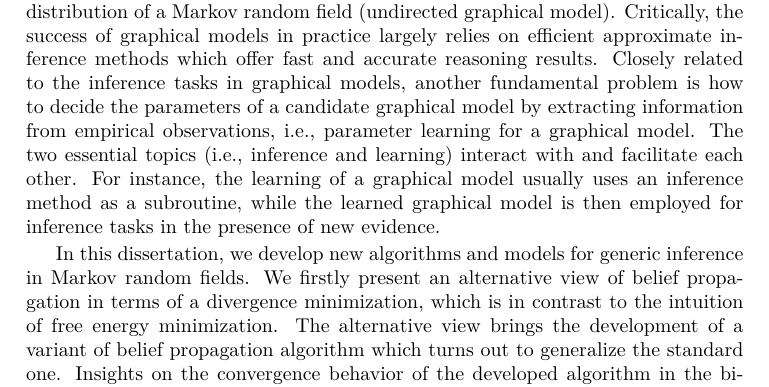
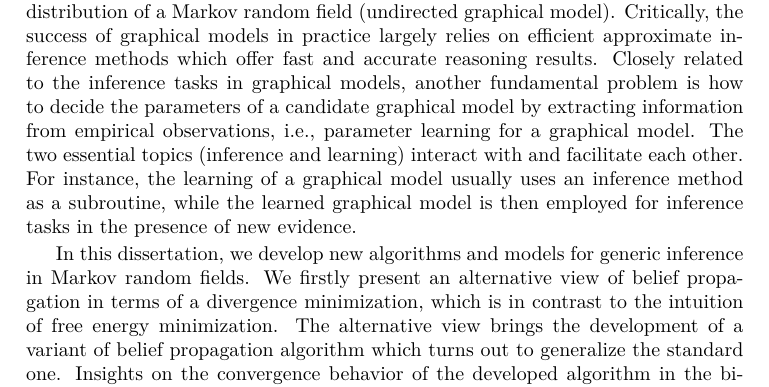
Before and after one commit to FirstHandScientist/phdthesis, a LaTeX thesis (main.tex, which reads source/abstract.tex): part of page 5 of 175, cut so that both start at the same text. Compiled offline with pdfLaTeX.

Commit message:
abstract minor polish

```diff
--- a/source/abstract.tex
+++ b/source/abstract.tex
@@ -1,5 +1,5 @@
 \chapter{Abstract}
-Probabilistic graphical models provide a natural framework for the representation of complex systems and offer straightforward abstraction for the interactions within the systems. Reasoning with help of probabilistic graphical models allows us to answer inference queries with uncertainty following the framework of probability theory. General inference tasks can be to compute marginal probabilities, conditional probabilities of states of a system, or the partition function of the underlining distribution of a Markov random field (undirected graphical model). Critically, the success of graphical models in practice largely relies on efficient approximate inference methods which offer fast and accurate reasoning results. Closely related to the inference tasks in graphical models, another fundamental problem is how to decide the parameters of a candidate graphical model by extracting information from empirical observations, i.e., parameter learning for a graphical model. The two essential topics (i.e., inference and learning) interact with and facilitate each other. For instance, the learning of a graphical model usually uses an inference method as a subroutine, while the learned graphical model is then employed for inference tasks in the presence of new evidence.
+Probabilistic graphical models provide a natural framework for the representation of complex systems and offer straightforward abstraction for the interactions within the systems. Reasoning with help of probabilistic graphical models allows us to answer inference queries with uncertainty following the framework of probability theory. General inference tasks can be to compute marginal probabilities, conditional probabilities of states of a system, or the partition function of the underlining distribution of a Markov random field (undirected graphical model). Critically, the success of graphical models in practice largely relies on efficient approximate inference methods which offer fast and accurate reasoning results. Closely related to the inference tasks in graphical models, another fundamental problem is how to decide the parameters of a candidate graphical model by extracting information from empirical observations, i.e., parameter learning for a graphical model. The two essential topics (inference and learning) interact with and facilitate each other. For instance, the learning of a graphical model usually uses an inference method as a subroutine, while the learned graphical model is then employed for inference tasks in the presence of new evidence.
 
 In this dissertation, we develop new algorithms and models for generic inference in Markov random fields. We firstly present an alternative view of belief propagation in terms of a divergence minimization, which is in contrast to the intuition of free energy minimization. The alternative view brings the development of a variant of belief propagation algorithm which turns out to generalize the standard one. Insights on the convergence behavior of the developed algorithm in the binary state space are provided apart from the intuition in development. As a step beyond approximate inference with message passing, we develop a region-based energy network model that performs generic inference via region-based free energy minimization, which turns inference in Markov random fields into an optimization problem. This model incorporates both our essential understanding of inference and modern neural network models with computational efficiency.
 
```
